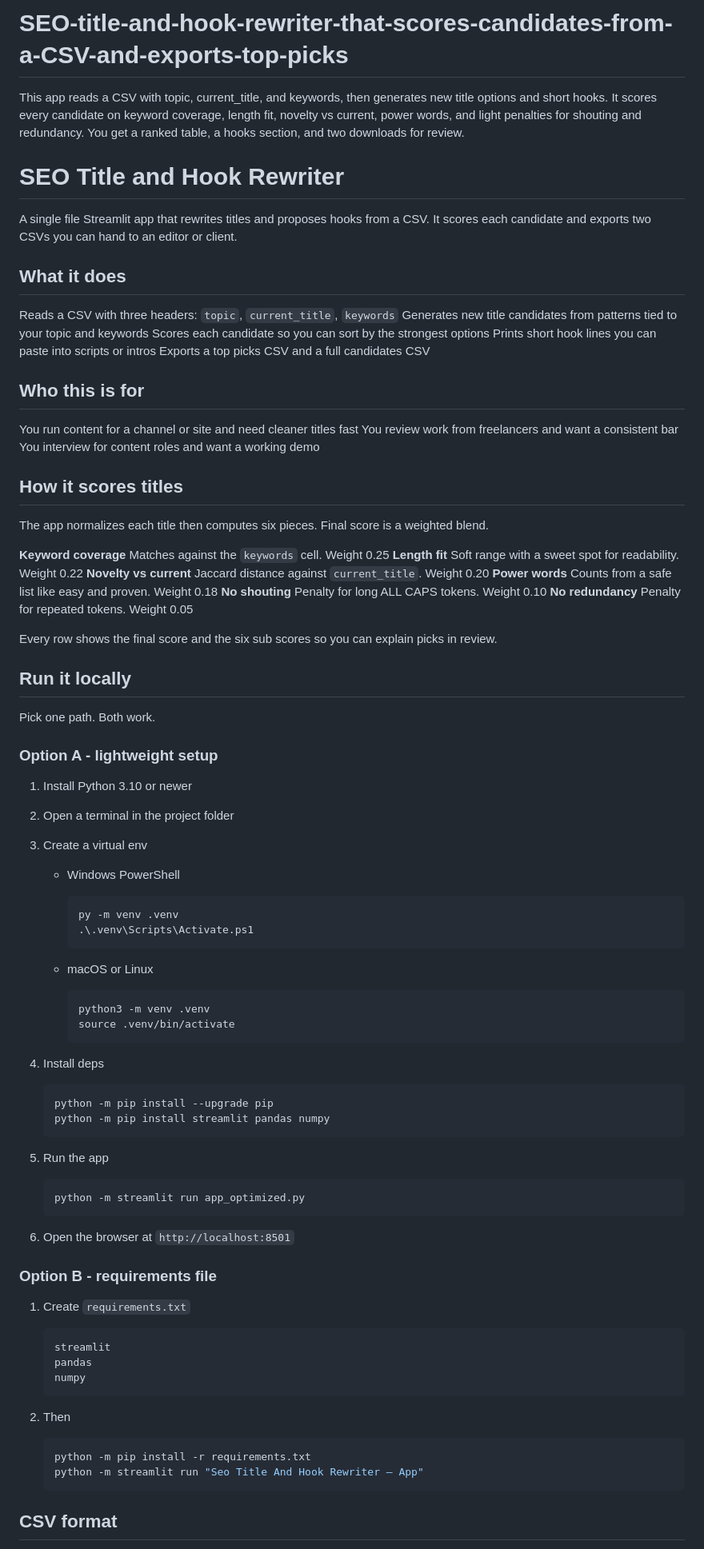
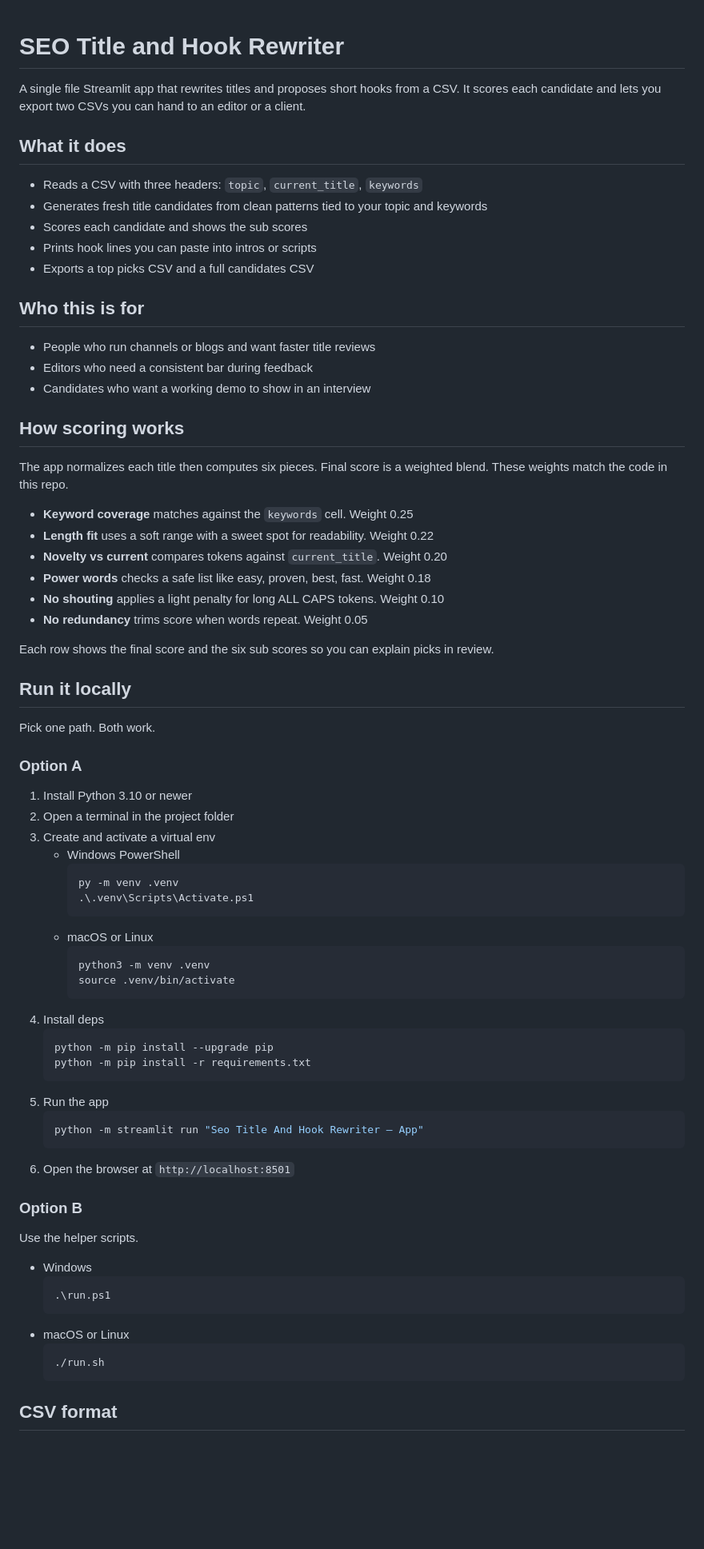
Before and after one commit to maledadams/seo-title-hook-generator, a Markdown page: README.md, the part around the change printed below. Shown: that part at 80% size. GitHub-like rendering; blank space fills up the shorter version.

````diff
--- a/README.md
+++ b/README.md
@@ -1,93 +1,69 @@
-# SEO-title-and-hook-rewriter-that-scores-candidates-from-a-CSV-and-exports-top-picks
-
-This app reads a CSV with topic, current_title, and keywords, then generates new title options and short hooks. It scores every candidate on keyword coverage, length fit, novelty vs current, power words, and light penalties for shouting and redundancy. You get a ranked table, a hooks section, and two downloads for review.
-
 # SEO Title and Hook Rewriter
 
-A single file Streamlit app that rewrites titles and proposes hooks from a CSV. It scores each candidate and exports two CSVs you can hand to an editor or client.
+A single file Streamlit app that rewrites titles and proposes short hooks from a CSV. It scores each candidate and lets you export two CSVs you can hand to an editor or a client.
 
 ## What it does
-
-Reads a CSV with three headers: `topic`, `current_title`, `keywords`
-Generates new title candidates from patterns tied to your topic and keywords
-Scores each candidate so you can sort by the strongest options
-Prints short hook lines you can paste into scripts or intros
-Exports a top picks CSV and a full candidates CSV
+- Reads a CSV with three headers: `topic`, `current_title`, `keywords`
+- Generates fresh title candidates from clean patterns tied to your topic and keywords
+- Scores each candidate and shows the sub scores
+- Prints hook lines you can paste into intros or scripts
+- Exports a top picks CSV and a full candidates CSV
 
 ## Who this is for
+- People who run channels or blogs and want faster title reviews
+- Editors who need a consistent bar during feedback
+- Candidates who want a working demo to show in an interview
 
-You run content for a channel or site and need cleaner titles fast
-You review work from freelancers and want a consistent bar
-You interview for content roles and want a working demo
+## How scoring works
+The app normalizes each title then computes six pieces. Final score is a weighted blend. These weights match the code in this repo.
 
-## How it scores titles
+- **Keyword coverage** matches against the `keywords` cell. Weight 0.25
+- **Length fit** uses a soft range with a sweet spot for readability. Weight 0.22
+- **Novelty vs current** compares tokens against `current_title`. Weight 0.20
+- **Power words** checks a safe list like easy, proven, best, fast. Weight 0.18
+- **No shouting** applies a light penalty for long ALL CAPS tokens. Weight 0.10
+- **No redundancy** trims score when words repeat. Weight 0.05
 
-The app normalizes each title then computes six pieces. Final score is a weighted blend.
-
-**Keyword coverage**
-  Matches against the `keywords` cell. Weight 0.25
-**Length fit**
-  Soft range with a sweet spot for readability. Weight 0.22
-**Novelty vs current**
-  Jaccard distance against `current_title`. Weight 0.20
-**Power words**
-  Counts from a safe list like easy and proven. Weight 0.18
-**No shouting**
-  Penalty for long ALL CAPS tokens. Weight 0.10
-**No redundancy**
-  Penalty for repeated tokens. Weight 0.05
-
-Every row shows the final score and the six sub scores so you can explain picks in review.
+Each row shows the final score and the six sub scores so you can explain picks in review.
 
 ## Run it locally
-
 Pick one path. Both work.
 
-### Option A - lightweight setup
-
+### Option A
 1. Install Python 3.10 or newer
 2. Open a terminal in the project folder
-3. Create a virtual env
-
-   * Windows PowerShell
-
+3. Create and activate a virtual env
+   - Windows PowerShell
      ```powershell
      py -m venv .venv
      .\.venv\Scripts\Activate.ps1
      ```
-   * macOS or Linux
-
+   - macOS or Linux
      ```bash
      python3 -m venv .venv
      source .venv/bin/activate
      ```
 4. Install deps
-
    ```bash
    python -m pip install --upgrade pip
-   python -m pip install streamlit pandas numpy
+   python -m pip install -r requirements.txt
    ```
 5. Run the app
-
    ```bash
-   python -m streamlit run app_optimized.py
+   python -m streamlit run "Seo Title And Hook Rewriter — App"
    ```
 6. Open the browser at `http://localhost:8501`
 
-### Option B - requirements file
+### Option B
+Use the helper scripts.
 
-1. Create `requirements.txt`
-
-   ```txt
-   streamlit
-   pandas
-   numpy
-   ```
-2. Then
-
-   ```bash
-   python -m pip install -r requirements.txt
-   python -m streamlit run "Seo Title And Hook Rewriter — App"
-   ```
+- Windows
+  ```powershell
+  .\run.ps1
+  ```
+- macOS or Linux
+  ```bash
+  ./run.sh
+  ```
 
 ## CSV format
````
Also changed, not shown: other parts of README.md (+27 -7 lines).
